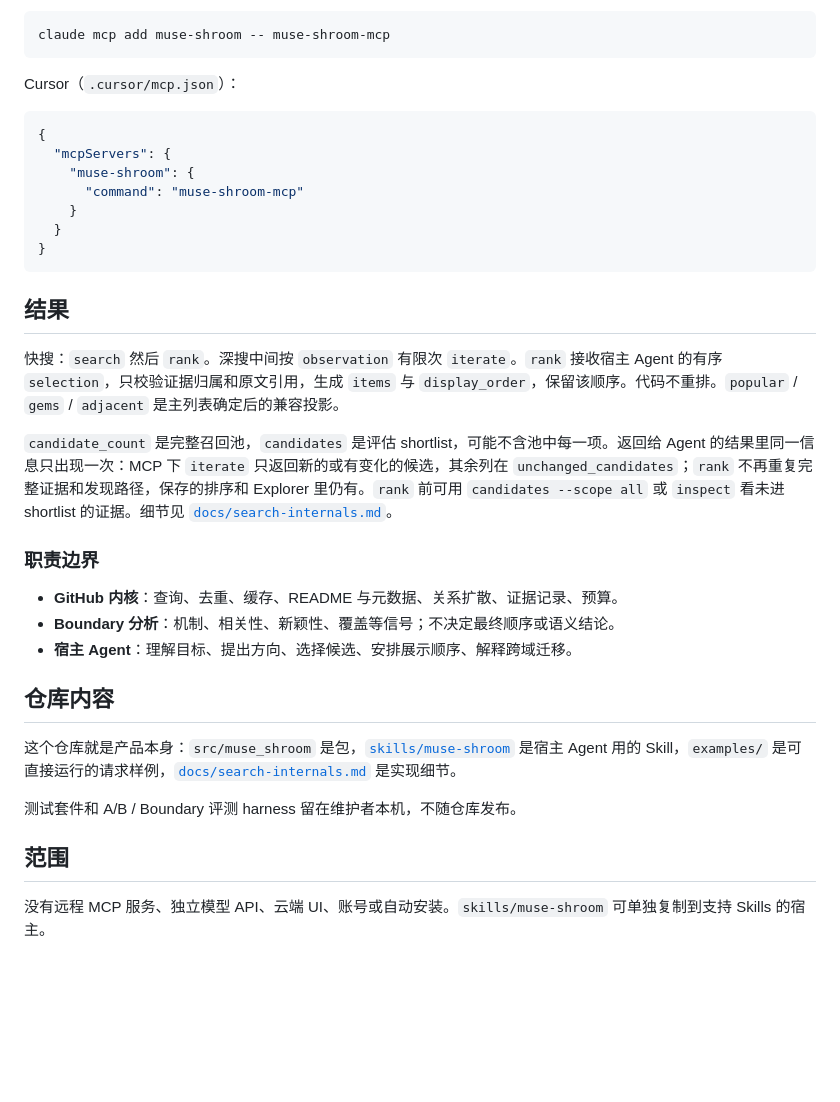
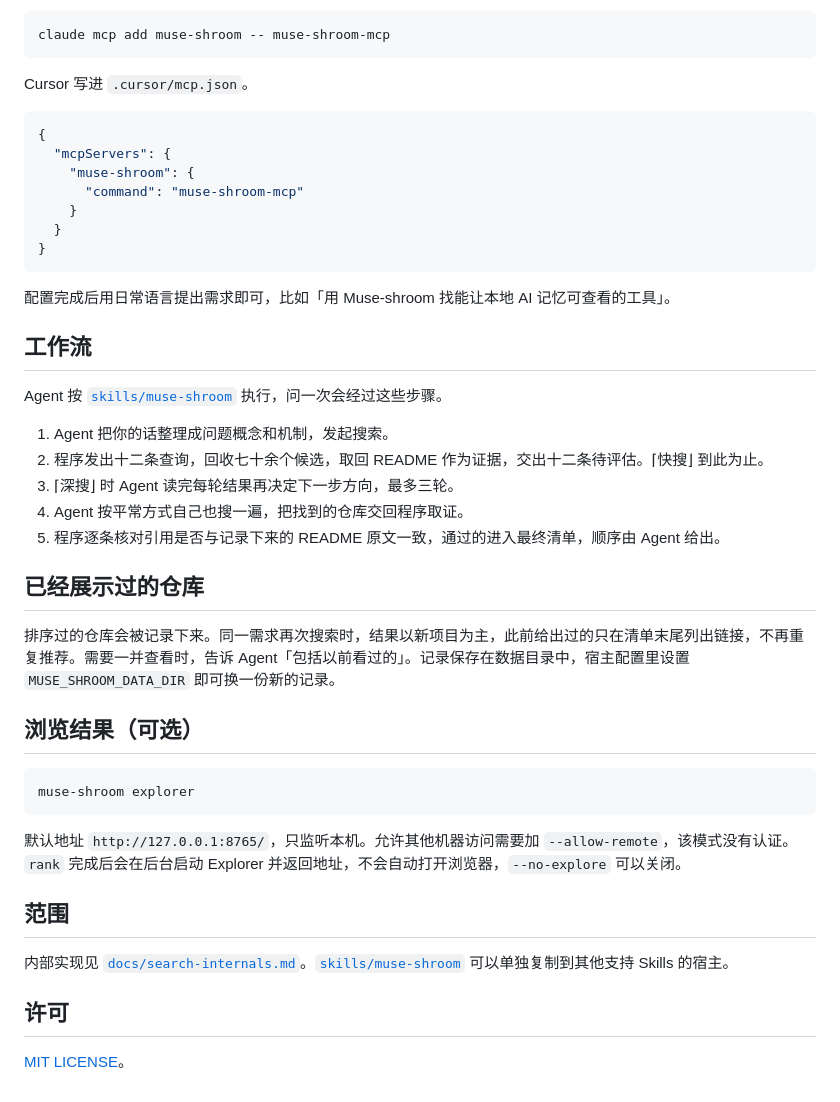
Before and after one commit to Shxiao101/Muse-shroom, a Markdown page: README.md, the part around one of its changes. GitHub-like rendering; blank space fills up the shorter version.

````diff
--- a/README.md
+++ b/README.md
@@ -74,7 +58,7 @@ Claude Code：
 claude mcp add muse-shroom -- muse-shroom-mcp
 ```
 
-Cursor（`.cursor/mcp.json`）：
+Cursor 写进 `.cursor/mcp.json`。
 
 ```json
 {
@@ -86,24 +70,34 @@ Cursor（`.cursor/mcp.json`）：
 }
 ```
 
-## 结果
+配置完成后用日常语言提出需求即可，比如「用 Muse-shroom 找能让本地 AI 记忆可查看的工具」。
 
-快搜：`search` 然后 `rank`。深搜中间按 `observation` 有限次 `iterate`。`rank` 接收宿主 Agent 的有序 `selection`，只校验证据归属和原文引用，生成 `items` 与 `display_order`，保留该顺序。代码不重排。`popular` / `gems` / `adjacent` 是主列表确定后的兼容投影。
+## 工作流
 
-`candidate_count` 是完整召回池，`candidates` 是评估 shortlist，可能不含池中每一项。返回给 Agent 的结果里同一信息只出现一次：MCP 下 `iterate` 只返回新的或有变化的候选，其余列在 `unchanged_candidates`；`rank` 不再重复完整证据和发现路径，保存的排序和 Explorer 里仍有。`rank` 前可用 `candidates --scope all` 或 `inspect` 看未进 shortlist 的证据。细节见 [`docs/search-internals.md`](docs/search-internals.md)。
+Agent 按 [`skills/muse-shroom`](skills/muse-shroom/SKILL.md) 执行，问一次会经过这些步骤。
 
-### 职责边界
+1. Agent 把你的话整理成问题概念和机制，发起搜索。
+2. 程序发出十二条查询，回收七十余个候选，取回 README 作为证据，交出十二条待评估。⌈快搜⌋ 到此为止。
+3. ⌈深搜⌋ 时 Agent 读完每轮结果再决定下一步方向，最多三轮。
+4. Agent 按平常方式自己也搜一遍，把找到的仓库交回程序取证。
+5. 程序逐条核对引用是否与记录下来的 README 原文一致，通过的进入最终清单，顺序由 Agent 给出。
 
-- **GitHub 内核**：查询、去重、缓存、README 与元数据、关系扩散、证据记录、预算。
-- **Boundary 分析**：机制、相关性、新颖性、覆盖等信号；不决定最终顺序或语义结论。
-- **宿主 Agent**：理解目标、提出方向、选择候选、安排展示顺序、解释跨域迁移。
+## 已经展示过的仓库
 
-## 仓库内容
+排序过的仓库会被记录下来。同一需求再次搜索时，结果以新项目为主，此前给出过的只在清单末尾列出链接，不再重复推荐。需要一并查看时，告诉 Agent「包括以前看过的」。记录保存在数据目录中，宿主配置里设置 `MUSE_SHROOM_DATA_DIR` 即可换一份新的记录。
 
-这个仓库就是产品本身：`src/muse_shroom` 是包，[`skills/muse-shroom`](skills/muse-shroom/SKILL.md) 是宿主 Agent 用的 Skill，`examples/` 是可直接运行的请求样例，[`docs/search-internals.md`](docs/search-internals.md) 是实现细节。
+## 浏览结果（可选）
 
-测试套件和 A/B / Boundary 评测 harness 留在维护者本机，不随仓库发布。
+```console
+muse-shroom explorer
+```
+
+默认地址 `http://127.0.0.1:8765/`，只监听本机。允许其他机器访问需要加 `--allow-remote`，该模式没有认证。`rank` 完成后会在后台启动 Explorer 并返回地址，不会自动打开浏览器，`--no-explore` 可以关闭。
 
 ## 范围
 
-没有远程 MCP 服务、独立模型 API、云端 UI、账号或自动安装。`skills/muse-shroom` 可单独复制到支持 Skills 的宿主。
+内部实现见 [`docs/search-internals.md`](docs/search-internals.md)。[`skills/muse-shroom`](skills/muse-shroom/SKILL.md) 可以单独复制到其他支持 Skills 的宿主。
+
+## 许可
+
+[MIT LICENSE](LICENSE)。
````
Also changed, not shown: other parts of README.md (+28 -44 lines).
